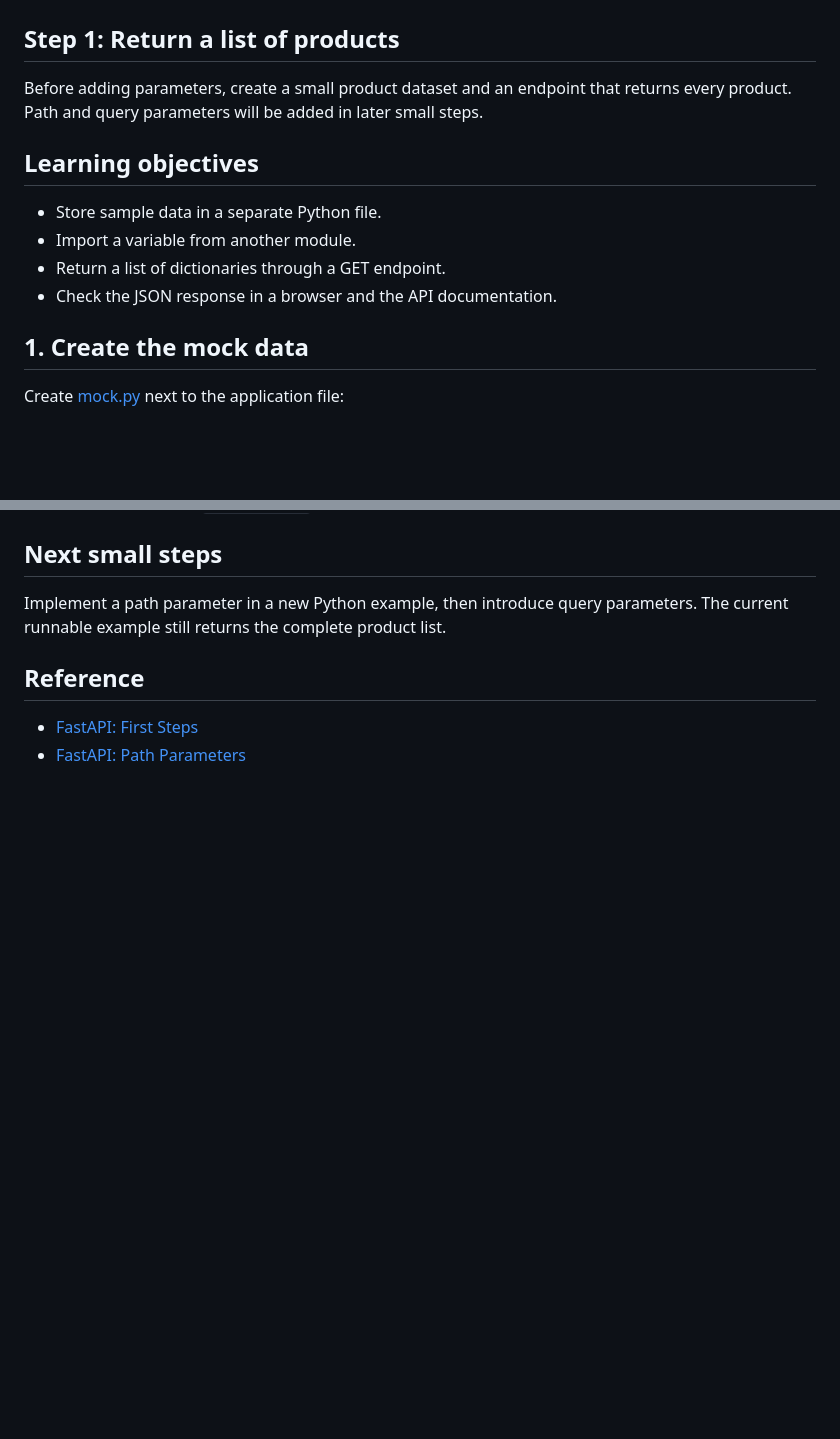
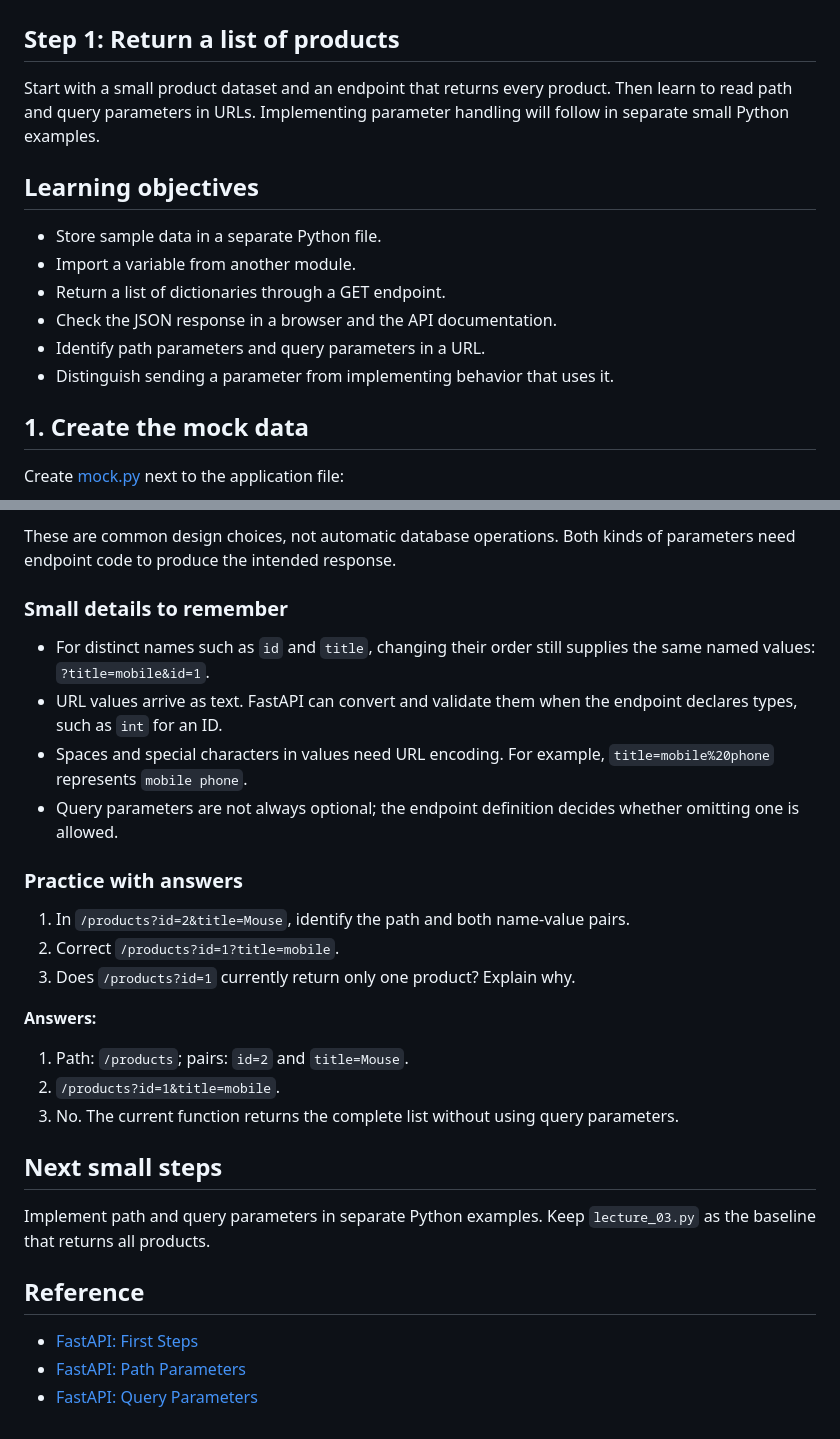
Before and after one commit to haqnawaz99/fast-api, a Markdown page: notes/lecture_03.md, 2 parts joined by grey strips. GitHub-like rendering; blank space fills up the shorter version.

Commit message:
Expand Lecture 03 query parameter explanations and practice

```diff
--- a/notes/lecture_03.md
+++ b/notes/lecture_03.md
@@ -2,7 +2,7 @@
 
 ## Step 1: Return a list of products
 
-Before adding parameters, create a small product dataset and an endpoint that returns every product. Path and query parameters will be added in later small steps.
+Start with a small product dataset and an endpoint that returns every product. Then learn to read path and query parameters in URLs. Implementing parameter handling will follow in separate small Python examples.
 
 ## Learning objectives
 
@@ -10,6 +10,8 @@ Before adding parameters, create a small product dataset and an endpoint that re
 - Import a variable from another module.
 - Return a list of dictionaries through a GET endpoint.
 - Check the JSON response in a browser and the API documentation.
+- Identify path parameters and query parameters in a URL.
+- Distinguish sending a parameter from implementing behavior that uses it.
 
 ## 1. Create the mock data
 
@@ -143,8 +204,30 @@ This happens because the parameterized route has not been added yet. Also, our s
+These are common design choices, not automatic database operations. Both kinds of parameters need endpoint code to produce the intended response.
+
+### Small details to remember
+
+- For distinct names such as `id` and `title`, changing their order still supplies the same named values: `?title=mobile&id=1`.
+- URL values arrive as text. FastAPI can convert and validate them when the endpoint declares types, such as `int` for an ID.
+- Spaces and special characters in values need URL encoding. For example, `title=mobile%20phone` represents `mobile phone`.
+- Query parameters are not always optional; the endpoint definition decides whether omitting one is allowed.
+
+### Practice with answers
+
+1. In `/products?id=2&title=Mouse`, identify the path and both name-value pairs.
+2. Correct `/products?id=1?title=mobile`.
+3. Does `/products?id=1` currently return only one product? Explain why.
+
+**Answers:**
+
+1. Path: `/products`; pairs: `id=2` and `title=Mouse`.
+2. `/products?id=1&title=mobile`.
+3. No. The current function returns the complete list without using query parameters.
+
 ## Next small steps
 
-Implement a path parameter in a new Python example, then introduce query parameters. The current runnable example still returns the complete product list.
+Implement path and query parameters in separate Python examples. Keep `lecture_03.py` as the baseline that returns all products.
 
 ## Reference
 
 - [FastAPI: First Steps](https://fastapi.tiangolo.com/tutorial/first-steps/)
 - [FastAPI: Path Parameters](https://fastapi.tiangolo.com/tutorial/path-params/)
+- [FastAPI: Query Parameters](https://fastapi.tiangolo.com/tutorial/query-params/)
```
Also changed, not shown: other parts of notes/lecture_03.md (+59 -0 lines).
